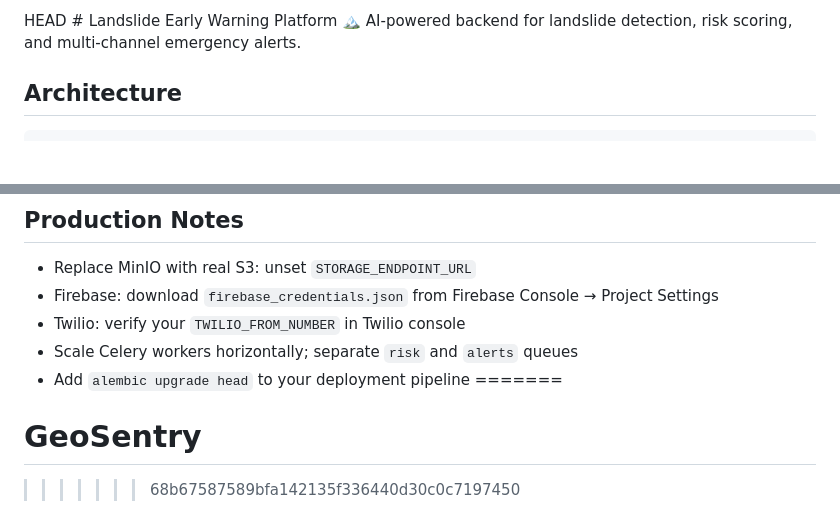
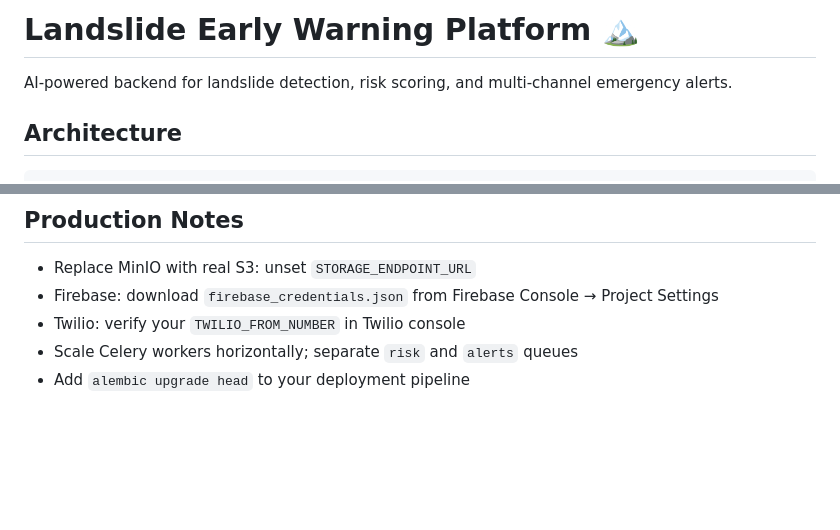
Before and after one commit to navadeep7669/GeoSentry, a Markdown page: README.md, 2 parts joined by grey strips. Drawn GitHub-style; blank space fills up the shorter version.

Commit message:
fix: resolve leftover git merge conflict markers in README.md

```diff
--- a/README.md
+++ b/README.md
@@ -1,5 +1,4 @@
- HEAD
-﻿# Landslide Early Warning Platform 🏔️
+# Landslide Early Warning Platform 🏔️
 AI-powered backend for landslide detection, risk scoring, and multi-channel emergency alerts.
 
 ## Architecture
@@ -201,6 +200,3 @@ Unit tests run without a real database (ML heuristic tests, auth validation, end
 - Twilio: verify your `TWILIO_FROM_NUMBER` in Twilio console
 - Scale Celery workers horizontally; separate `risk` and `alerts` queues
 - Add `alembic upgrade head` to your deployment pipeline
-=======
-# GeoSentry
->>>>>>> 68b67587589bfa142135f336440d30c0c7197450
```
